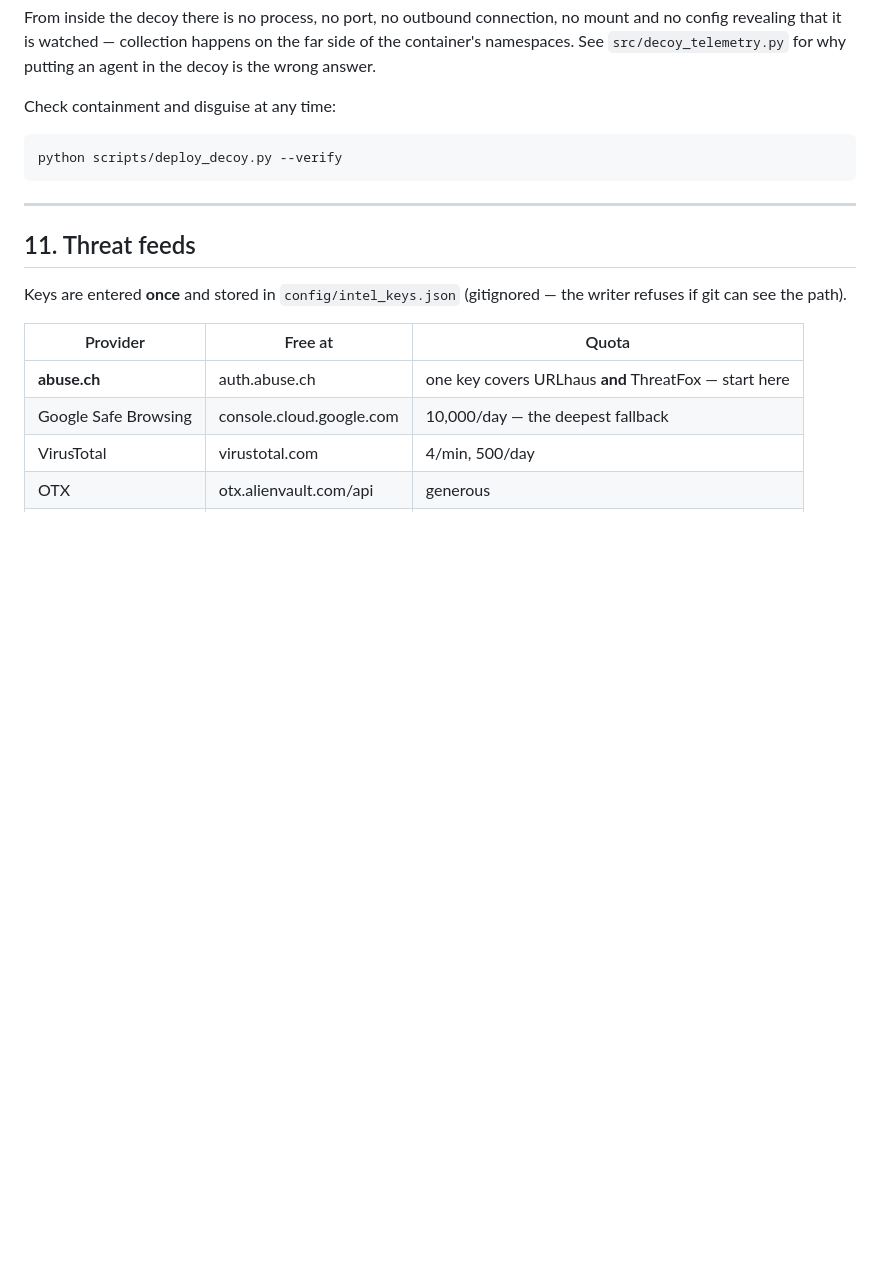
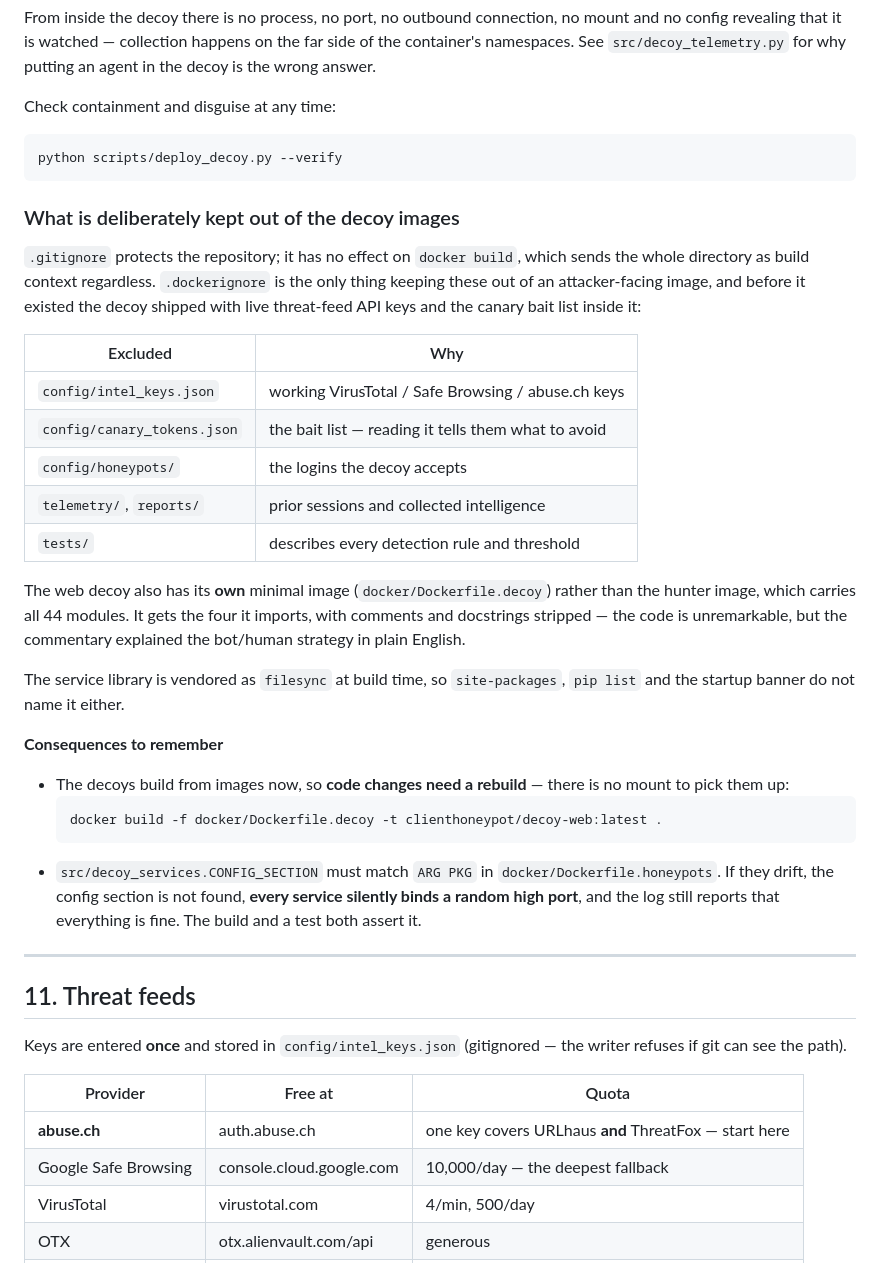
Before and after one commit to SPECT3RR/ClientHoneypot-, a Markdown page: OPERATING.md, the part around the change. Rendered like a GitHub page; blank space fills up the shorter version.

Commit message:
docs: what is kept out of the decoy images, and why

````diff
--- a/OPERATING.md
+++ b/OPERATING.md
@@ -258,6 +258,42 @@ Check containment and disguise at any time:
 python scripts/deploy_decoy.py --verify
 ```
 
+### What is deliberately kept out of the decoy images
+
+`.gitignore` protects the repository; it has no effect on `docker build`,
+which sends the whole directory as build context regardless. `.dockerignore`
+is the only thing keeping these out of an attacker-facing image, and before it
+existed the decoy shipped with live threat-feed API keys and the canary bait
+list inside it:
+
+| Excluded | Why |
+|---|---|
+| `config/intel_keys.json` | working VirusTotal / Safe Browsing / abuse.ch keys |
+| `config/canary_tokens.json` | the bait list — reading it tells them what to avoid |
+| `config/honeypots/` | the logins the decoy accepts |
+| `telemetry/`, `reports/` | prior sessions and collected intelligence |
+| `tests/` | describes every detection rule and threshold |
+
+The web decoy also has its **own** minimal image (`docker/Dockerfile.decoy`)
+rather than the hunter image, which carries all 44 modules. It gets the four
+it imports, with comments and docstrings stripped — the code is unremarkable,
+but the commentary explained the bot/human strategy in plain English.
+
+The service library is vendored as `filesync` at build time, so
+`site-packages`, `pip list` and the startup banner do not name it either.
+
+**Consequences to remember**
+
+- The decoys build from images now, so **code changes need a rebuild** — there
+  is no mount to pick them up:
+  ```bash
+  docker build -f docker/Dockerfile.decoy -t clienthoneypot/decoy-web:latest .
+  ```
+- `src/decoy_services.CONFIG_SECTION` must match `ARG PKG` in
+  `docker/Dockerfile.honeypots`. If they drift, the config section is not
+  found, **every service silently binds a random high port**, and the log
+  still reports that everything is fine. The build and a test both assert it.
+
 ---
 
 ## 11. Threat feeds
````
